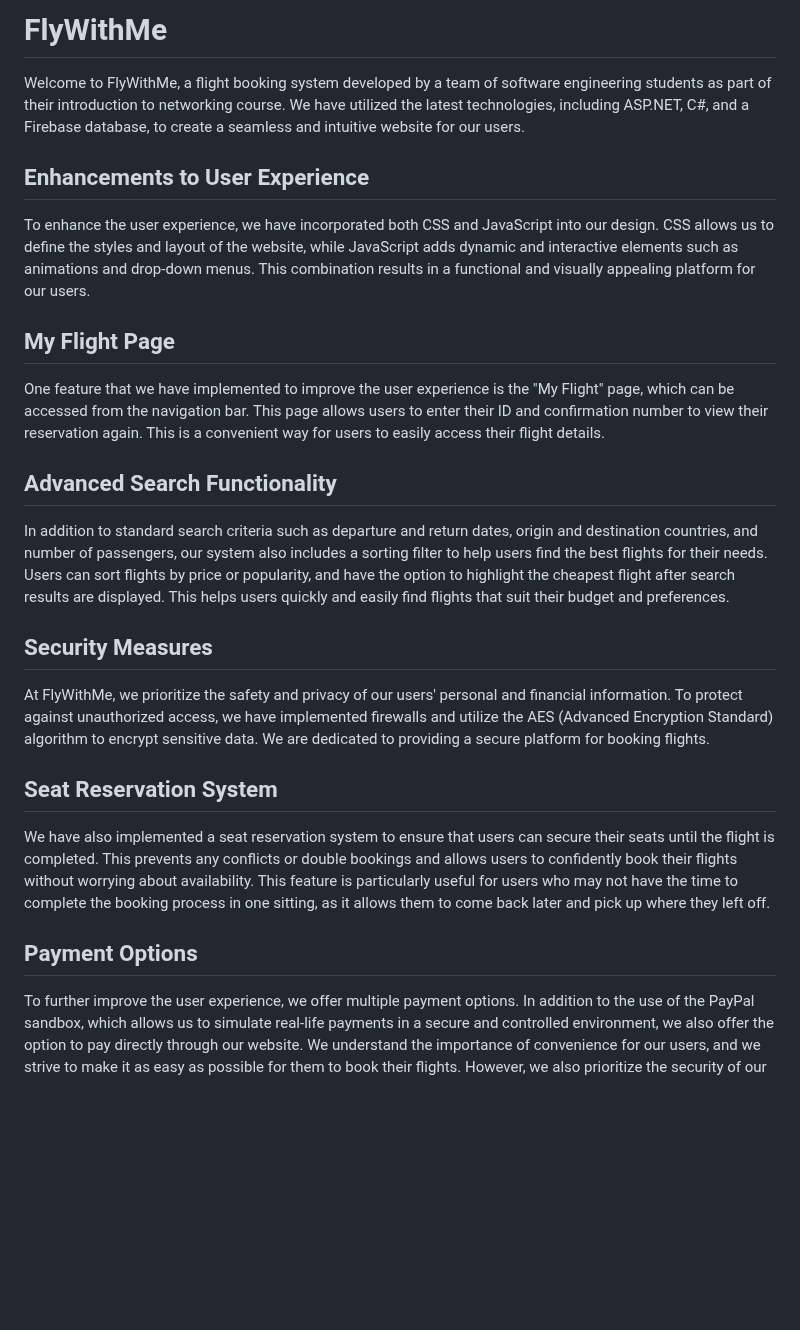
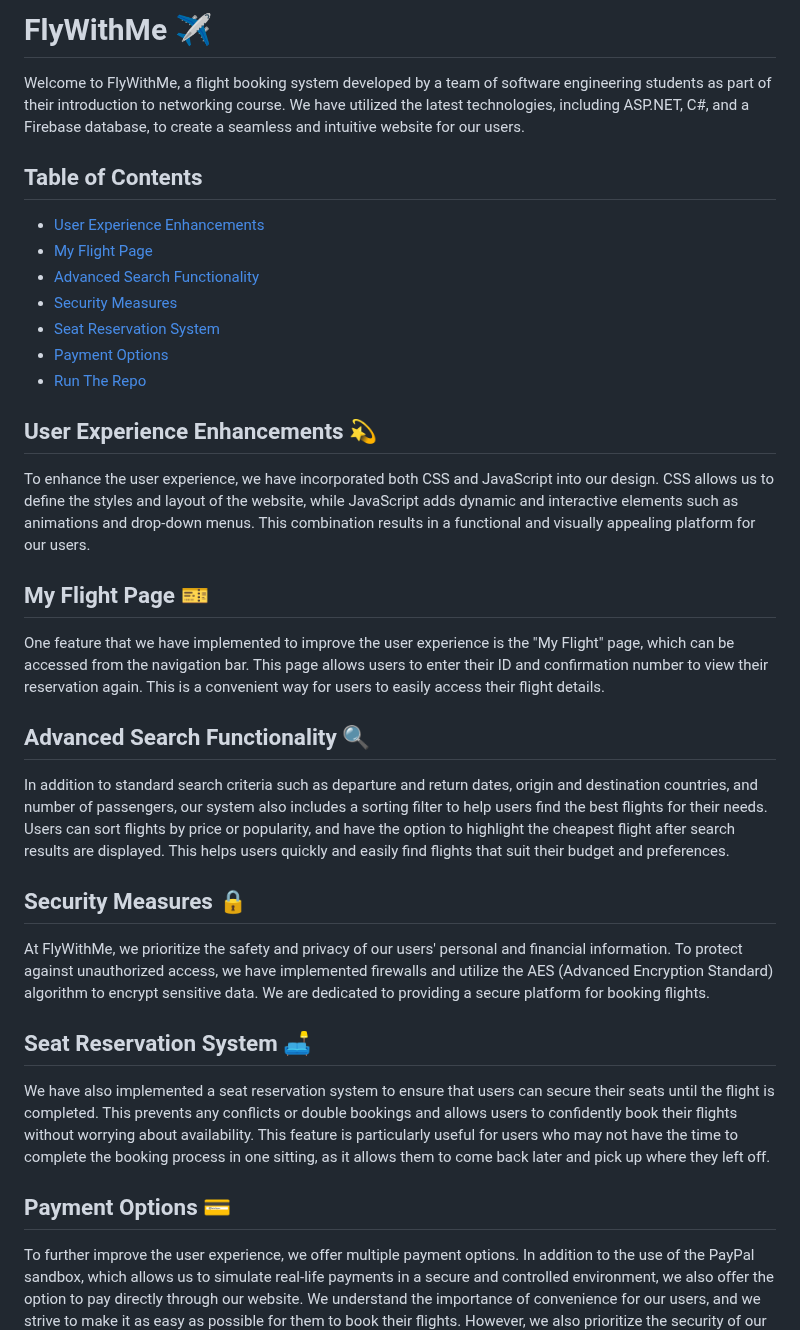
Before and after one commit to FadiBadarni/FlyWithMe, a Markdown page: README.md, the part around the change. GitHub-like rendering; blank space fills up the shorter version.

```diff
--- a/README.md
+++ b/README.md
@@ -1,22 +1,31 @@
-# FlyWithMe
+# FlyWithMe ✈️
 Welcome to FlyWithMe, a flight booking system developed by a team of software engineering students as part of their introduction to networking course. We have utilized the latest technologies, including ASP.NET, C#, and a Firebase database, to create a seamless and intuitive website for our users.
 
-## Enhancements to User Experience
+## Table of Contents
+* [User Experience Enhancements](#User-Experience-Enhancements)
+* [My Flight Page](#My-Flight-Page)
+* [Advanced Search Functionality](#Advanced-Search-Functionality)
+* [Security Measures](#Security-Measures)
+* [Seat Reservation System](#Seat-Reservation-System)
+* [Payment Options](#Payment-Options)
+* [Run The Repo](#Run-The-Repo)
+
+## User Experience Enhancements 💫
 To enhance the user experience, we have incorporated both CSS and JavaScript into our design. CSS allows us to define the styles and layout of the website, while JavaScript adds dynamic and interactive elements such as animations and drop-down menus. This combination results in a functional and visually appealing platform for our users.
 
-## My Flight Page
+## My Flight Page 🎫
 One feature that we have implemented to improve the user experience is the "My Flight" page, which can be accessed from the navigation bar. This page allows users to enter their ID and confirmation number to view their reservation again. This is a convenient way for users to easily access their flight details.
 
-## Advanced Search Functionality
+## Advanced Search Functionality 🔍
 In addition to standard search criteria such as departure and return dates, origin and destination countries, and number of passengers, our system also includes a sorting filter to help users find the best flights for their needs. Users can sort flights by price or popularity, and have the option to highlight the cheapest flight after search results are displayed. This helps users quickly and easily find flights that suit their budget and preferences.
 
-## Security Measures
+## Security Measures 🔒
 At FlyWithMe, we prioritize the safety and privacy of our users' personal and financial information. To protect against unauthorized access, we have implemented firewalls and utilize the AES (Advanced Encryption Standard) algorithm to encrypt sensitive data. We are dedicated to providing a secure platform for booking flights.
 
-## Seat Reservation System
+## Seat Reservation System 🛋️
 We have also implemented a seat reservation system to ensure that users can secure their seats until the flight is completed. This prevents any conflicts or double bookings and allows users to confidently book their flights without worrying about availability. This feature is particularly useful for users who may not have the time to complete the booking process in one sitting, as it allows them to come back later and pick up where they left off.
 
-## Payment Options
+## Payment Options 💳
 To further improve the user experience, we offer multiple payment options. In addition to the use of the PayPal sandbox, which allows us to simulate real-life payments in a secure and controlled environment, we also offer the option to pay directly through our website. We understand the importance of convenience for our users, and we strive to make it as easy as possible for them to book their flights. However, we also prioritize the security of our users' payment information and do not store all of the payment information provided, only keeping a limited amount on file for future bookings.
 
 ## Run The Repo:
```
